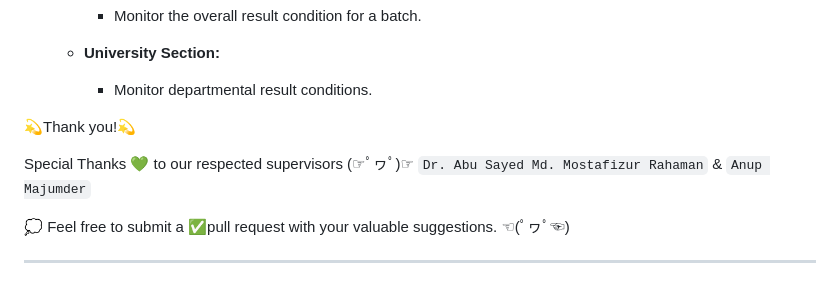
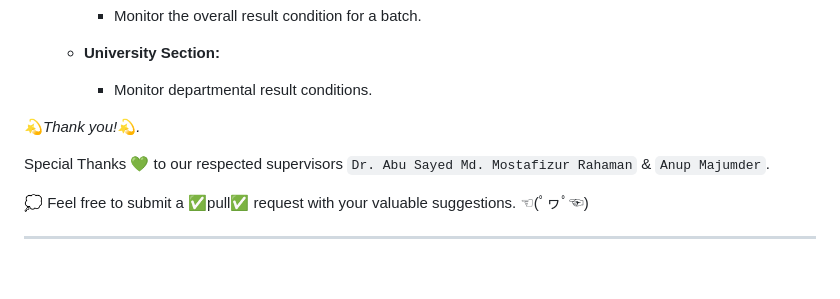
Before and after one commit to srijaayala09/OBE, a Markdown page: README.md, the part around the change. Drawn GitHub-style.

```diff
--- a/README.md
+++ b/README.md
@@ -132,10 +132,11 @@ When prompted, enter a username, email, and password.
   - **University Section:**
     - Monitor departmental result conditions.
 
-💫Thank you!💫
 
-Special Thanks 💚 to our respected supervisors (☞ﾟヮﾟ)☞ `Dr. Abu Sayed Md. Mostafizur Rahaman` & `Anup Majumder`
+*💫Thank you!💫.*
 
-💭 Feel free to submit a ✅pull request with your valuable suggestions. ☜(ﾟヮﾟ☜)
+Special Thanks 💚 to our respected supervisors  `Dr. Abu Sayed Md. Mostafizur Rahaman` & `Anup Majumder`.
+
+💭 Feel free to submit a ✅pull✅ request with your valuable suggestions. ☜(ﾟヮﾟ☜)
 
 ---
```
